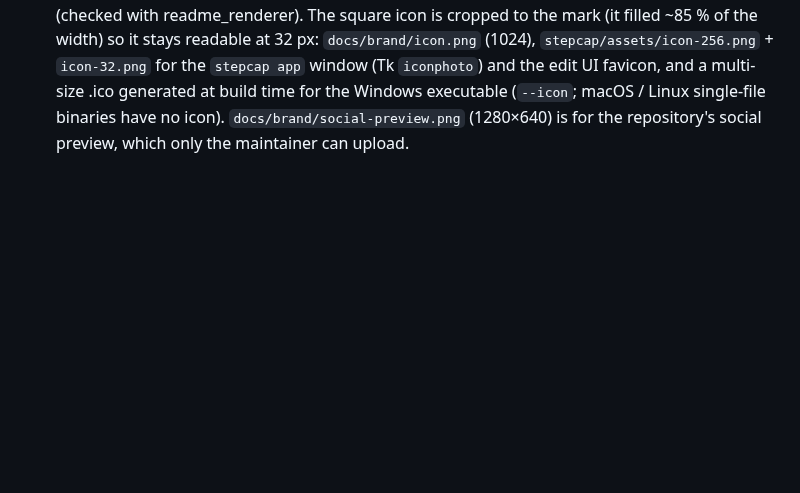
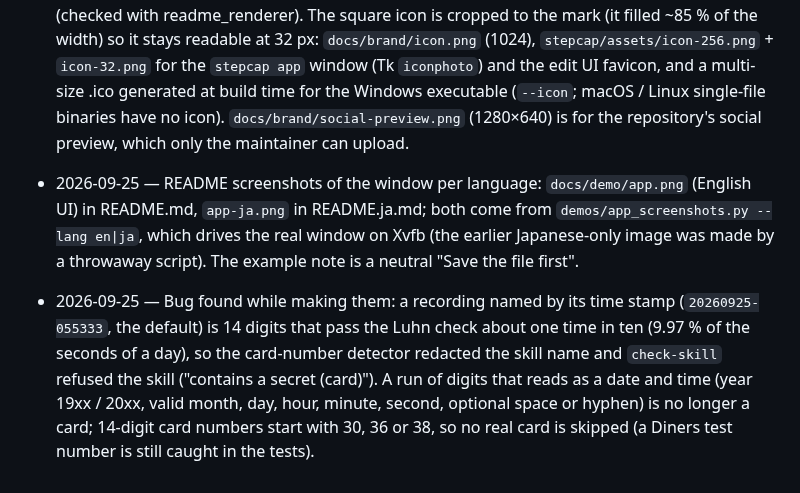
Before and after one commit to kajisho5/stepcap, a Markdown page: docs/DECISIONS.md, the part around the change. GitHub-like rendering; blank space fills up the shorter version.

```diff
--- a/docs/DECISIONS.md
+++ b/docs/DECISIONS.md
@@ -96,3 +96,5 @@ One line per decision, newest last. Format: `YYYY-MM-DD — decision — reason`
 - 2026-09-25 — RM-020 on real engines in CI: macOS Vision and Windows.Media.Ocr both name the demo controls ("+ New project", "Project name", "Private project", "Create", "Book venue") on the GitHub runners. The first Windows run named nothing because `winrt-Windows.Foundation.Collections` was missing (OcrResult.lines is an IVectorView) and read_lines hides errors by design; it is now a dependency, `backend()` imports every module the Windows path needs (so a missing one means "no engine" in doctor instead of silent empty results), and a test calls the Windows backend directly so an error would be visible.
 - 2026-09-25 — `stepcap mcp` gains `compare_recordings` (the `stepcap diff` result) and `make_skill(more_sessions=[...])`, so an agent can check a recording of its own run against the reference and build one skill from several recordings; every path still has to be under `--root`.
 - 2026-09-25 — Logo from the maintainer (banner + square icon). The banner PNG had a faint haze left by background removal (95k pixels with alpha 1-15 around the letters) and mostly 94-99 % opaque shapes: alpha < 24 → 0, >= 232 → 255, margins cropped. Its white letters disappear on GitHub's light theme, so the README uses `<picture>`: `docs/brand/banner-dark.png` (as drawn) for dark mode and `banner-light.png` (white parts recoloured to #1f2328, cyan kept) otherwise; PyPI strips `<source>` and shows the light one, which suits its white page (checked with readme_renderer). The square icon is cropped to the mark (it filled ~85 % of the width) so it stays readable at 32 px: `docs/brand/icon.png` (1024), `stepcap/assets/icon-256.png` + `icon-32.png` for the `stepcap app` window (Tk `iconphoto`) and the edit UI favicon, and a multi-size .ico generated at build time for the Windows executable (`--icon`; macOS / Linux single-file binaries have no icon). `docs/brand/social-preview.png` (1280×640) is for the repository's social preview, which only the maintainer can upload.
+- 2026-09-25 — README screenshots of the window per language: `docs/demo/app.png` (English UI) in README.md, `app-ja.png` in README.ja.md; both come from `demos/app_screenshots.py --lang en|ja`, which drives the real window on Xvfb (the earlier Japanese-only image was made by a throwaway script). The example note is a neutral "Save the file first".
+- 2026-09-25 — Bug found while making them: a recording named by its time stamp (`20260925-055333`, the default) is 14 digits that pass the Luhn check about one time in ten (9.97 % of the seconds of a day), so the card-number detector redacted the skill name and `check-skill` refused the skill ("contains a secret (card)"). A run of digits that reads as a date and time (year 19xx / 20xx, valid month, day, hour, minute, second, optional space or hyphen) is no longer a card; 14-digit card numbers start with 30, 36 or 38, so no real card is skipped (a Diners test number is still caught in the tests).
```
Also changed, not shown: README.ja.md (+1 -1 lines), docs/demo/app-ja.png (added), docs/demo/app.png, 3 other files.
